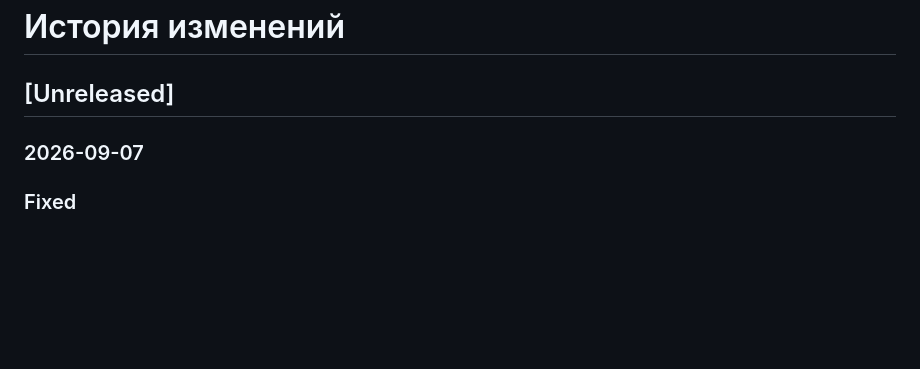
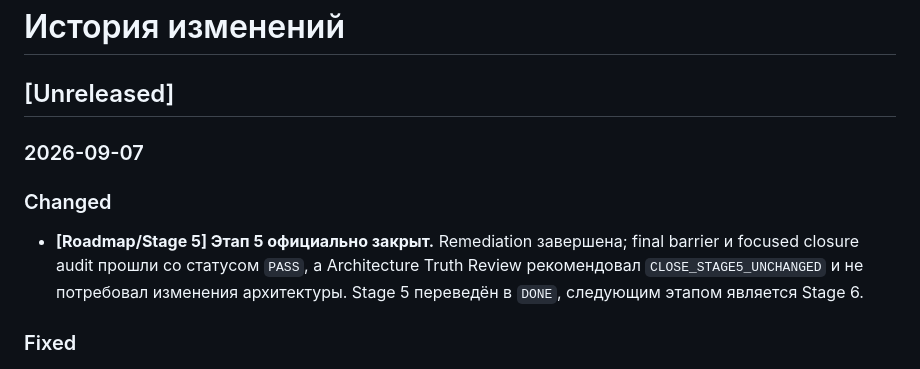
Before and after one commit to Vanurasan/fakedetector, a Markdown page: docs/CHANGELOG.md, the part around the change. GitHub-like rendering; blank space fills up the shorter version.

Commit message:
docs: close stage 5

```diff
--- a/docs/CHANGELOG.md
+++ b/docs/CHANGELOG.md
@@ -342,6 +342,13 @@ YYYY-MM-DD
 
 ### 2026-09-07
 
+### Changed
+
+- **[Roadmap/Stage 5] Этап 5 официально закрыт.** Remediation завершена;
+  final barrier и focused closure audit прошли со статусом `PASS`, а Architecture
+  Truth Review рекомендовал `CLOSE_STAGE5_UNCHANGED` и не потребовал изменения
+  архитектуры. Stage 5 переведён в `DONE`, следующим этапом является Stage 6.
+
 ### Fixed
 
 - **[Stage 5/Исправления финального аудита R6] Закрыты `S5-RERUN-001` и `S5-RERUN-002`.** Нормализация APNG пропускает отдельный default image и сохраняет первый реальный animation frame, не меняя семантику других animated formats и factual `frame_count`. PNG transparency из RGB, grayscale и palette `tRNS` материализуется в RGBA-пиксели до очистки `.info`; normalized artifact не переносит raw `tRNS`, EXIF, XMP или ICC, а обычный RGB остаётся RGB. Focused closure rerun финального аудита ожидает выполнения.
```
Also changed, not shown: docs/ROADMAP.md (+33 -16 lines).
